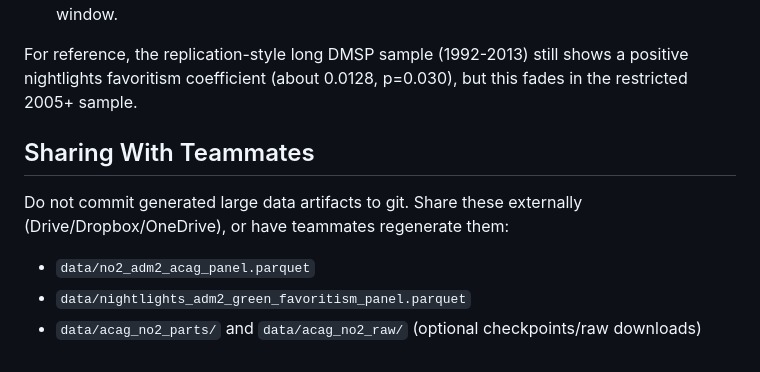
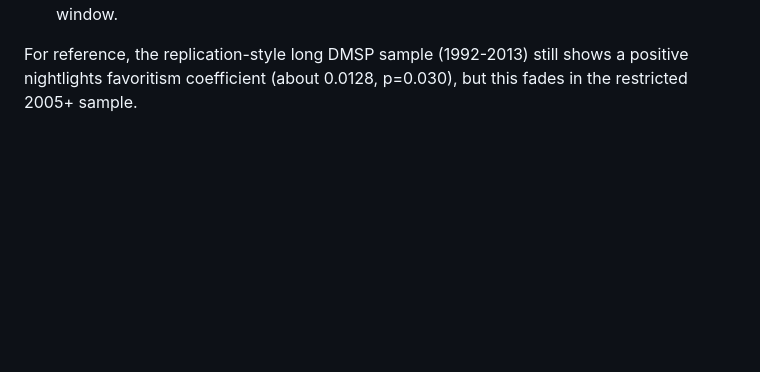
Before and after one commit to RichSchulz/political-leader-pollution, a Markdown page: README.md, the part around the change. Drawn GitHub-style; blank space fills up the shorter version.

Commit message:
Remove teammate-sharing note from README

```diff
--- a/README.md
+++ b/README.md
@@ -75,11 +75,3 @@ Current estimates on the 2005-2019 ACAG window do not show the expected Green Fa
 - Democracy interaction: no statistically meaningful interaction effects in this restricted window.
 
 For reference, the replication-style long DMSP sample (1992-2013) still shows a positive nightlights favoritism coefficient (about 0.0128, p=0.030), but this fades in the restricted 2005+ sample.
-
-## Sharing With Teammates
-
-Do not commit generated large data artifacts to git. Share these externally (Drive/Dropbox/OneDrive), or have teammates regenerate them:
-
-- `data/no2_adm2_acag_panel.parquet`
-- `data/nightlights_adm2_green_favoritism_panel.parquet`
-- `data/acag_no2_parts/` and `data/acag_no2_raw/` (optional checkpoints/raw downloads)
```
